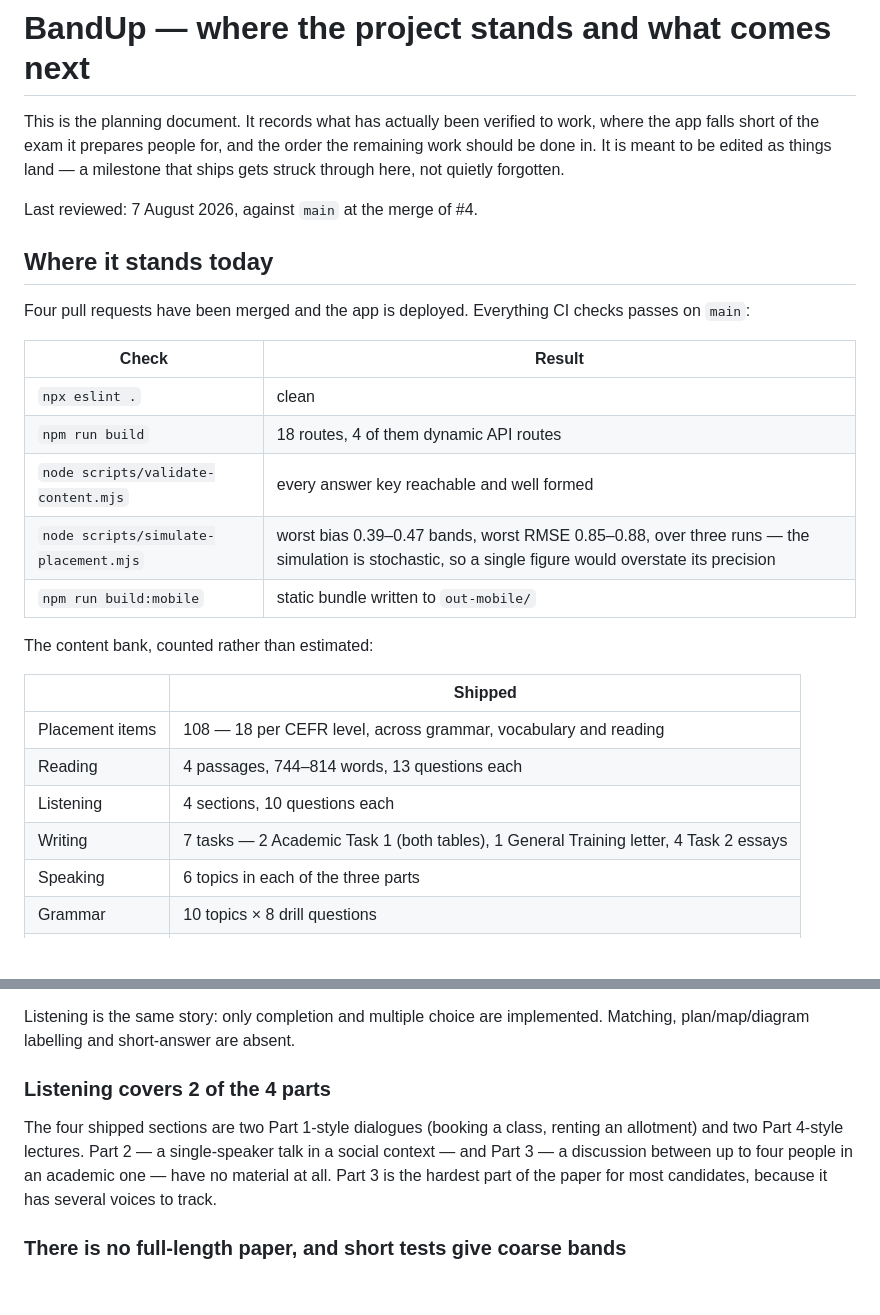
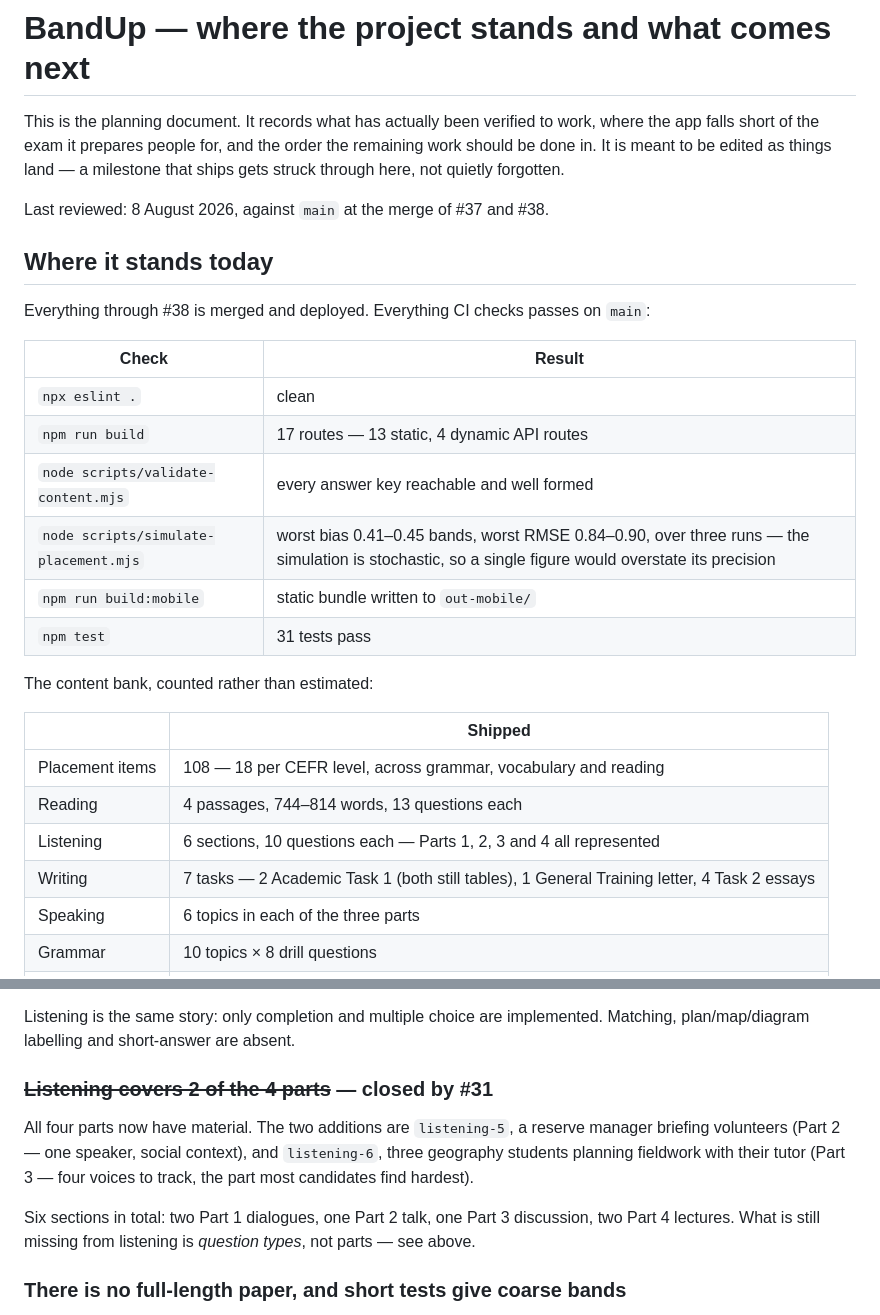
Before and after one commit to Yiuadam/a, a Markdown page: ROADMAP.md, 2 parts joined by grey strips. Rendered like a GitHub page; blank space fills up the shorter version.

```diff
--- a/ROADMAP.md
+++ b/ROADMAP.md
@@ -5,20 +5,21 @@ work, where the app falls short of the exam it prepares people for, and the
 order the remaining work should be done in. It is meant to be edited as things
 land — a milestone that ships gets struck through here, not quietly forgotten.
 
-Last reviewed: 7 August 2026, against `main` at the merge of #4.
+Last reviewed: 8 August 2026, against `main` at the merge of #37 and #38.
 
 ## Where it stands today
 
-Four pull requests have been merged and the app is deployed. Everything CI
-checks passes on `main`:
+Everything through #38 is merged and deployed. Everything CI checks passes on
+`main`:
 
 | Check | Result |
 |---|---|
 | `npx eslint .` | clean |
-| `npm run build` | 18 routes, 4 of them dynamic API routes |
+| `npm run build` | 17 routes — 13 static, 4 dynamic API routes |
 | `node scripts/validate-content.mjs` | every answer key reachable and well formed |
-| `node scripts/simulate-placement.mjs` | worst bias 0.39–0.47 bands, worst RMSE 0.85–0.88, over three runs — the simulation is stochastic, so a single figure would overstate its precision |
+| `node scripts/simulate-placement.mjs` | worst bias 0.41–0.45 bands, worst RMSE 0.84–0.90, over three runs — the simulation is stochastic, so a single figure would overstate its precision |
 | `npm run build:mobile` | static bundle written to `out-mobile/` |
+| `npm test` | 31 tests pass |
 
 The content bank, counted rather than estimated:
 
@@ -26,8 +27,8 @@ The content bank, counted rather than estimated:
 |---|---|
 | Placement items | 108 — 18 per CEFR level, across grammar, vocabulary and reading |
 | Reading | 4 passages, 744–814 words, 13 questions each |
-| Listening | 4 sections, 10 questions each |
-| Writing | 7 tasks — 2 Academic Task 1 (both tables), 1 General Training letter, 4 Task 2 essays |
+| Listening | 6 sections, 10 questions each — Parts 1, 2, 3 and 4 all represented |
+| Writing | 7 tasks — 2 Academic Task 1 (both still tables), 1 General Training letter, 4 Task 2 essays |
 | Speaking | 6 topics in each of the three parts |
 | Grammar | 10 topics × 8 drill questions |
 | Vocabulary | 8 topics × 8 drill questions |
@@ -69,13 +70,16 @@ exam conditions.
 Listening is the same story: only completion and multiple choice are
 implemented. Matching, plan/map/diagram labelling and short-answer are absent.
 
-### Listening covers 2 of the 4 parts
+### ~~Listening covers 2 of the 4 parts~~ — closed by #31
 
-The four shipped sections are two Part 1-style dialogues (booking a class,
-renting an allotment) and two Part 4-style lectures. Part 2 — a single-speaker
-talk in a social context — and Part 3 — a discussion between up to four people
-in an academic one — have no material at all. Part 3 is the hardest part of the
-paper for most candidates, because it has several voices to track.
+All four parts now have material. The two additions are `listening-5`, a
+reserve manager briefing volunteers (Part 2 — one speaker, social context), and
+`listening-6`, three geography students planning fieldwork with their tutor
+(Part 3 — four voices to track, the part most candidates find hardest).
+
+Six sections in total: two Part 1 dialogues, one Part 2 talk, one Part 3
+discussion, two Part 4 lectures. What is still missing from listening is *question
+types*, not parts — see above.
 
 ### There is no full-length paper, and short tests give coarse bands
 
```
Also changed, not shown: other parts of ROADMAP.md (+104 -34 lines).
